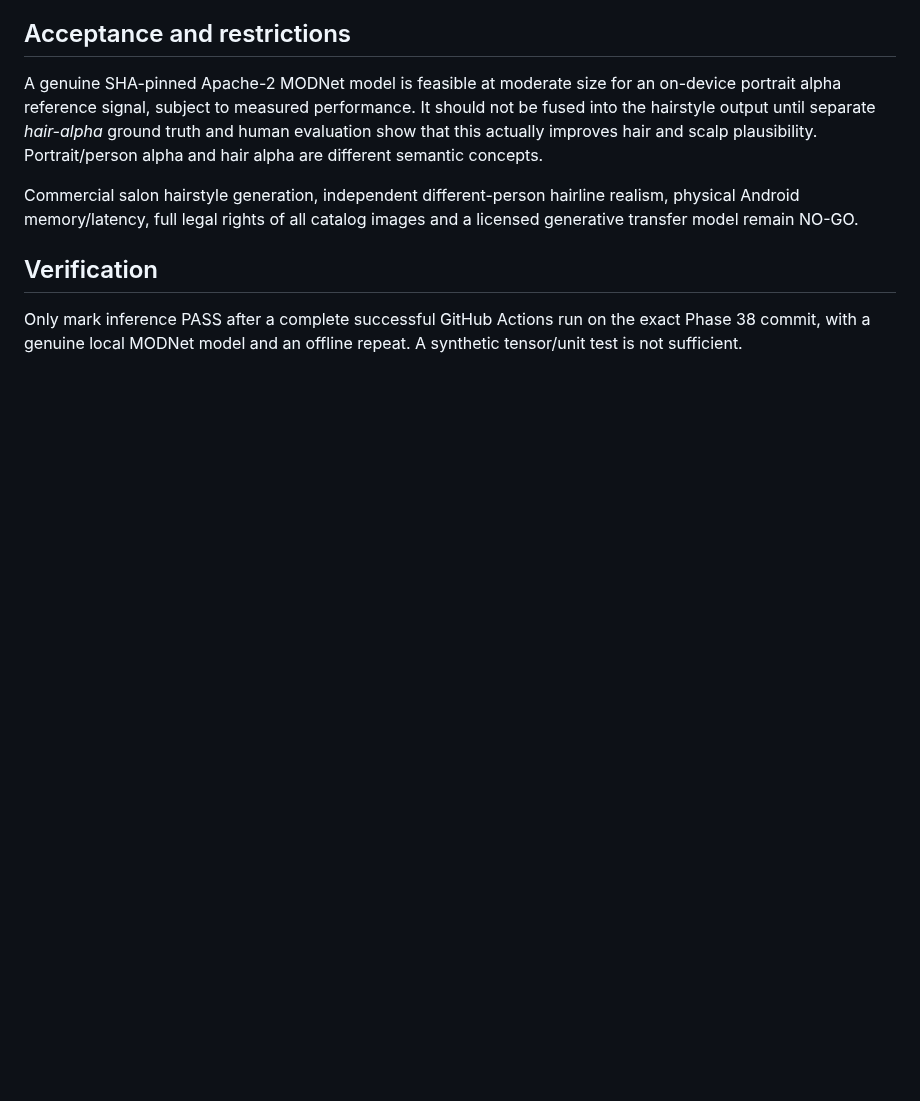
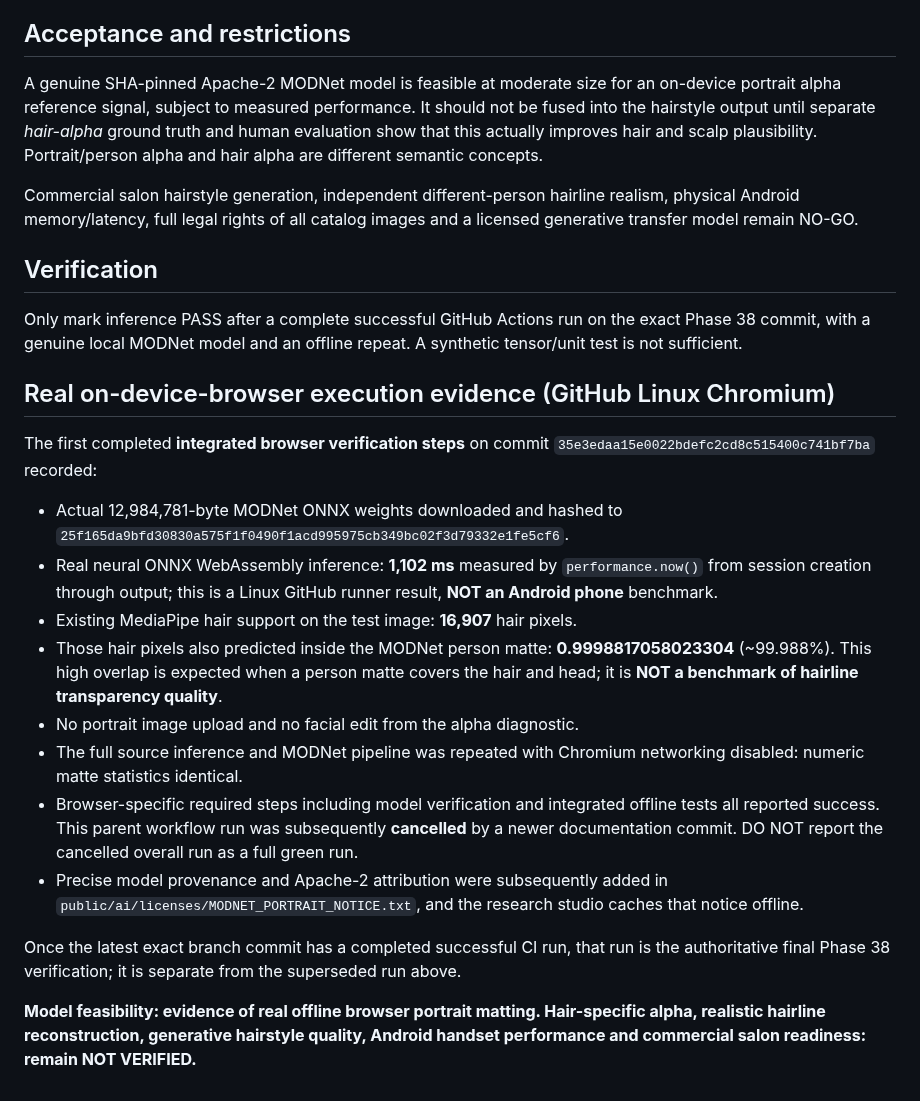
Before and after one commit to jjh167910-cloud/Hanane-beauty, a Markdown page: research/paper/PHASE38_VERIFIED_LOCAL_MODNET_PORTRAIT_MATTING.md, the part around the change. Drawn GitHub-style; blank space fills up the shorter version.

Commit message:
docs(research): record real 1.1s MODNet WebAssembly benchmark, 16907 hair pixels and offline matched person alpha while blocking false claims

```diff
--- a/research/paper/PHASE38_VERIFIED_LOCAL_MODNET_PORTRAIT_MATTING.md
+++ b/research/paper/PHASE38_VERIFIED_LOCAL_MODNET_PORTRAIT_MATTING.md
@@ -100,3 +100,39 @@ Only mark inference PASS after a complete successful GitHub Actions
 run on the exact Phase 38 commit, with a genuine local MODNet
 model and an offline repeat. A synthetic tensor/unit test is not
 sufficient.
+
+## Real on-device-browser execution evidence (GitHub Linux Chromium)
+
+The first completed **integrated browser verification steps** on
+commit `35e3edaa15e0022bdefc2cd8c515400c741bf7ba` recorded:
+
+- Actual 12,984,781-byte MODNet ONNX weights downloaded and hashed to
+  `25f165da9bfd30830a575f1f0490f1acd995975cb349bc02f3d79332e1fe5cf6`.
+- Real neural ONNX WebAssembly inference: **1,102 ms** measured by
+  `performance.now()` from session creation through output;
+  this is a Linux GitHub runner result, **NOT an Android phone** benchmark.
+- Existing MediaPipe hair support on the test image:
+  **16,907** hair pixels.
+- Those hair pixels also predicted inside the MODNet person matte:
+  **0.9998817058023304** (~99.988%). This high overlap is expected
+  when a person matte covers the hair and head; it is **NOT a
+  benchmark of hairline transparency quality**.
+- No portrait image upload and no facial edit from the alpha diagnostic.
+- The full source inference and MODNet pipeline was repeated with
+  Chromium networking disabled: numeric matte statistics identical.
+- Browser-specific required steps including model verification and
+  integrated offline tests all reported success. This parent workflow
+  run was subsequently **cancelled** by a newer documentation commit.
+  DO NOT report the cancelled overall run as a full green run.
+- Precise model provenance and Apache-2 attribution were subsequently
+  added in `public/ai/licenses/MODNET_PORTRAIT_NOTICE.txt`,
+  and the research studio caches that notice offline.
+
+Once the latest exact branch commit has a completed successful CI run,
+that run is the authoritative final Phase 38 verification; it is
+separate from the superseded run above.
+
+**Model feasibility: evidence of real offline browser portrait matting.
+Hair-specific alpha, realistic hairline reconstruction, generative
+hairstyle quality, Android handset performance and commercial salon
+readiness: remain NOT VERIFIED.**
```
